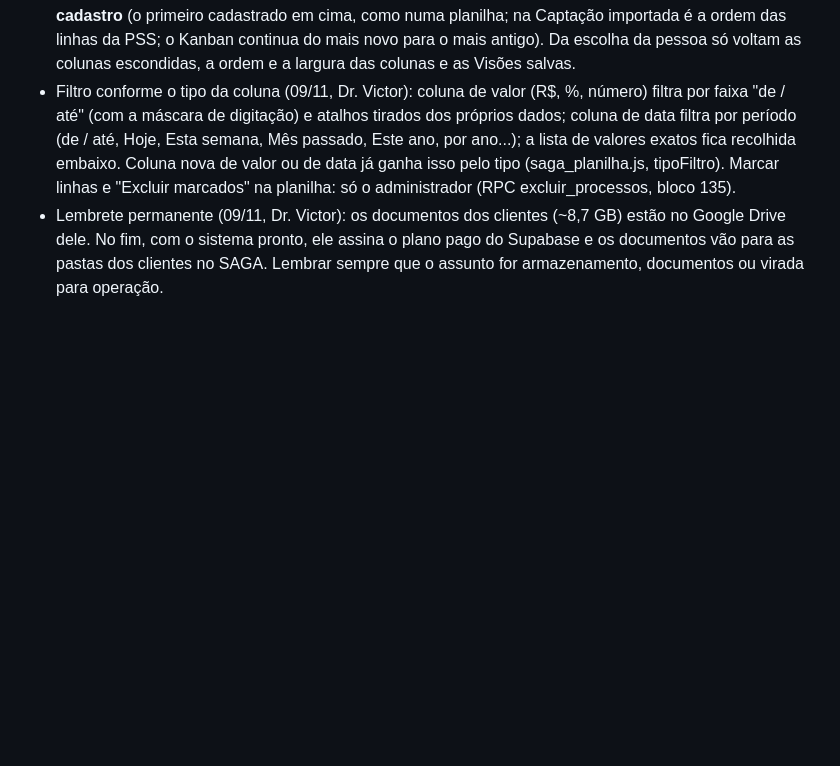
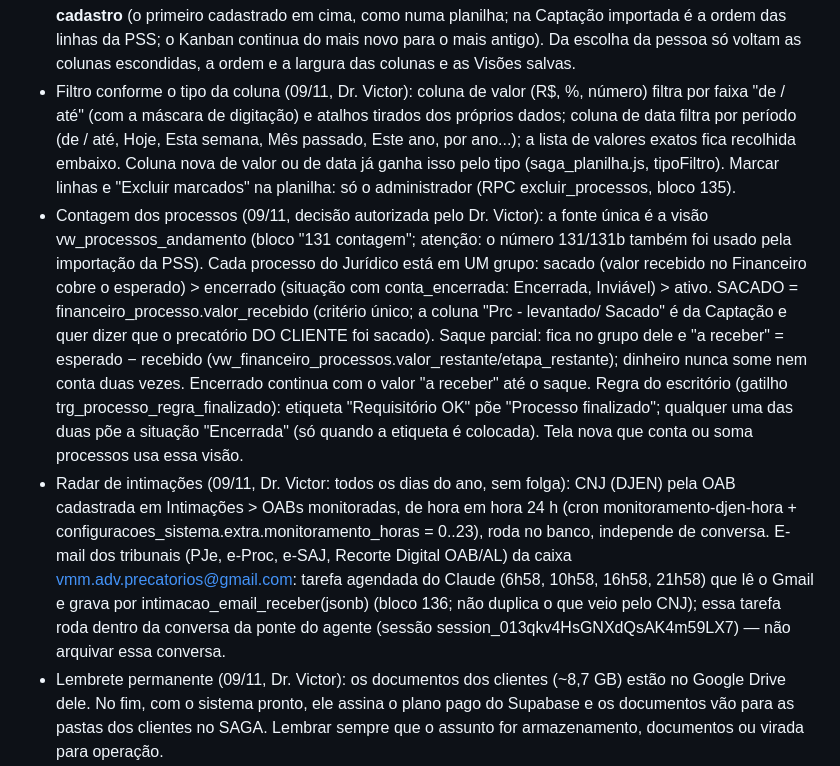
Before and after one commit to vmmadvprecatorios-bot/saga-adv-web, a Markdown page: CLAUDE.md, the part around the change. GitHub-like rendering; blank space fills up the shorter version.

```diff
--- a/CLAUDE.md
+++ b/CLAUDE.md
@@ -39,5 +39,7 @@ Sistema do escritório Victor Morais Advocacia. O usuário é o Dr. Victor; escr
 - Ninguém além do administrador apaga (09/11, Dr. Victor): colaborador NÃO apaga, exclui nem remove nada no sistema, nem o que ele mesmo escreveu; pode editar, e tudo fica no registro de alterações dele (atividades_log com o valor antes e depois, bloco 128). Só o administrador geral apaga. O banco recusa sozinho (gatilhos trg_saga_trava_exclusao e trg_saga_trava_exclusao_logica, que também pegam excluido_logico = true e ativo = false; função saga_pode_excluir) e os botões de apagar somem para quem não é administrador (lista no fim do saga_tema.css; o saga_ui.js marca html.saga-pode-apagar; sagaPodeApagar()). Tabela nova com conteúdo: pôr as duas travas. Botão novo de apagar: pôr o seletor na lista. Função do banco que precisa apagar por dentro (ex.: recusar pedido da agenda): set_config('saga.exclusao_interna','sim',true) antes do delete.
 - Tela inicial e planilhas (09/11, Dr. Victor): depois de entrar, TODO MUNDO (inclusive o administrador) abre no **Ponto** (login_padrao_metalico.html, TELA_POS_LOGIN). As planilhas do Jurídico e da Captação abrem sempre LIMPAS: 50 por página, sem filtro, sem busca e sem ordem escolhida, na **ordem de cadastro** (o primeiro cadastrado em cima, como numa planilha; na Captação importada é a ordem das linhas da PSS; o Kanban continua do mais novo para o mais antigo). Da escolha da pessoa só voltam as colunas escondidas, a ordem e a largura das colunas e as Visões salvas.
 - Filtro conforme o tipo da coluna (09/11, Dr. Victor): coluna de valor (R$, %, número) filtra por faixa "de / até" (com a máscara de digitação) e atalhos tirados dos próprios dados; coluna de data filtra por período (de / até, Hoje, Esta semana, Mês passado, Este ano, por ano...); a lista de valores exatos fica recolhida embaixo. Coluna nova de valor ou de data já ganha isso pelo tipo (saga_planilha.js, tipoFiltro). Marcar linhas e "Excluir marcados" na planilha: só o administrador (RPC excluir_processos, bloco 135).
+- Contagem dos processos (09/11, decisão autorizada pelo Dr. Victor): a fonte única é a visão vw_processos_andamento (bloco "131 contagem"; atenção: o número 131/131b também foi usado pela importação da PSS). Cada processo do Jurídico está em UM grupo: sacado (valor recebido no Financeiro cobre o esperado) > encerrado (situação com conta_encerrada: Encerrada, Inviável) > ativo. SACADO = financeiro_processo.valor_recebido (critério único; a coluna "Prc - levantado/ Sacado" é da Captação e quer dizer que o precatório DO CLIENTE foi sacado). Saque parcial: fica no grupo dele e "a receber" = esperado − recebido (vw_financeiro_processos.valor_restante/etapa_restante); dinheiro nunca some nem conta duas vezes. Encerrado continua com o valor "a receber" até o saque. Regra do escritório (gatilho trg_processo_regra_finalizado): etiqueta "Requisitório OK" põe "Processo finalizado"; qualquer uma das duas põe a situação "Encerrada" (só quando a etiqueta é colocada). Tela nova que conta ou soma processos usa essa visão.
+- Radar de intimações (09/11, Dr. Victor: todos os dias do ano, sem folga): CNJ (DJEN) pela OAB cadastrada em Intimações > OABs monitoradas, de hora em hora 24 h (cron monitoramento-djen-hora + configuracoes_sistema.extra.monitoramento_horas = 0..23), roda no banco, independe de conversa. E-mail dos tribunais (PJe, e-Proc, e-SAJ, Recorte Digital OAB/AL) da caixa vmm.adv.precatorios@gmail.com: tarefa agendada do Claude (6h58, 10h58, 16h58, 21h58) que lê o Gmail e grava por intimacao_email_receber(jsonb) (bloco 136; não duplica o que veio pelo CNJ); essa tarefa roda dentro da conversa da ponte do agente (sessão session_013qkv4HsGNXdQsAK4m59LX7) — não arquivar essa conversa.
 - Lembrete permanente (09/11, Dr. Victor): os documentos dos clientes (~8,7 GB) estão no Google Drive dele. No fim, com o sistema pronto, ele assina o plano pago do Supabase e os documentos vão para as pastas dos clientes no SAGA. Lembrar sempre que o assunto for armazenamento, documentos ou virada para operação.
 - Idioma (08/11, Dr. Victor): sempre falar com ele, raciocinar e escrever tudo (mensagens, textos das telas, comentários, registros, mensagens de commit) em **português do Brasil**. Só o código em si (nomes técnicos, linguagem de programação) pode ficar em inglês. Outra língua só se ele pedir.
```
Also changed, not shown: AGENTS.md (+2 -0 lines).
